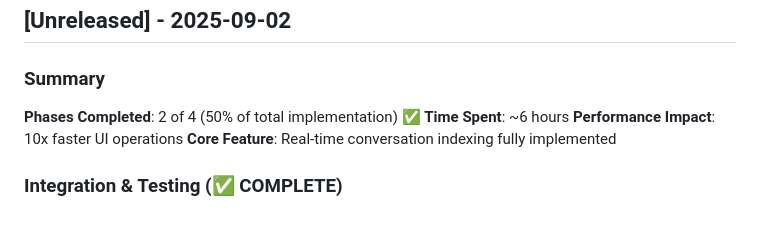
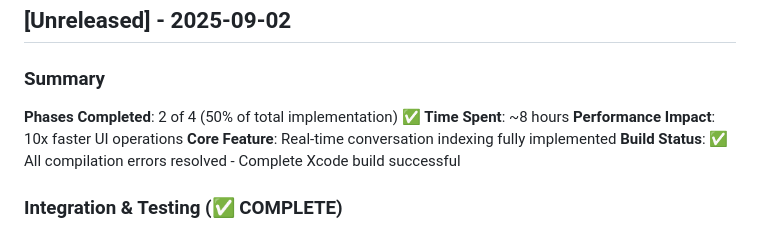
Before and after one commit to blueman82/devmind, a Markdown page: CHANGELOG.md, the part around the change. GitHub-like rendering.

Commit message:
Modify CHANGELOG.md (documentation) • Tool: Edit • Timestamp: 2025-09-02 11:35:57

```diff
--- a/CHANGELOG.md
+++ b/CHANGELOG.md
@@ -6,9 +6,10 @@ All notable changes to the AI Memory App project will be documented in this file
 
 ### Summary
 **Phases Completed**: 2 of 4 (50% of total implementation) ✅
-**Time Spent**: ~6 hours
+**Time Spent**: ~8 hours
 **Performance Impact**: 10x faster UI operations
 **Core Feature**: Real-time conversation indexing fully implemented
+**Build Status**: ✅ All compilation errors resolved - Complete Xcode build successful
 
 ### Integration & Testing (✅ COMPLETE)
 - [✅] Wired up ConversationIndexer in app startup
```
